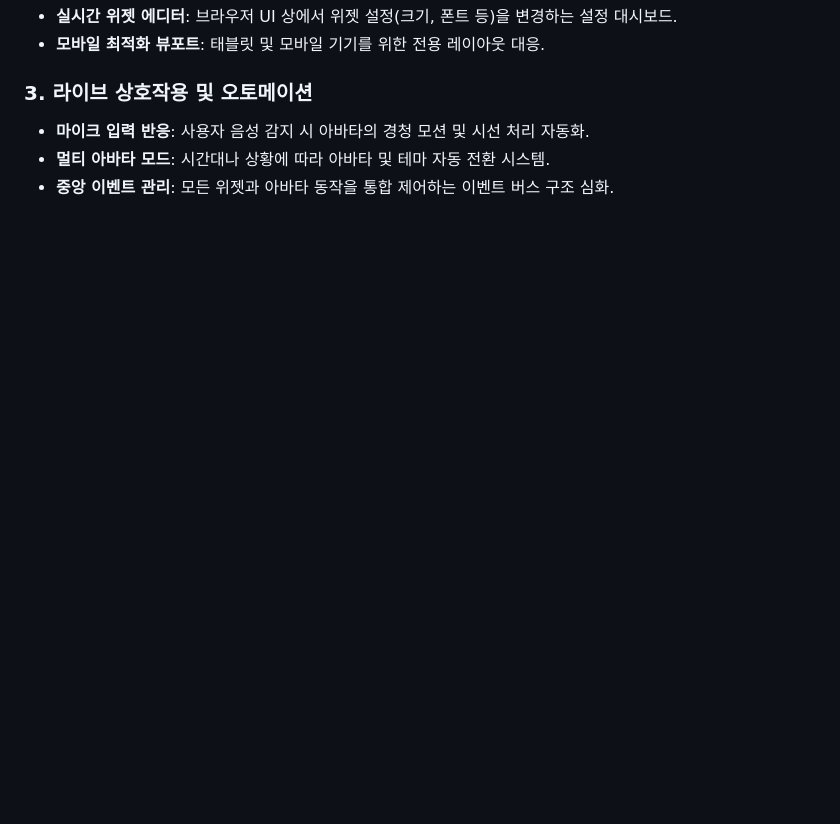
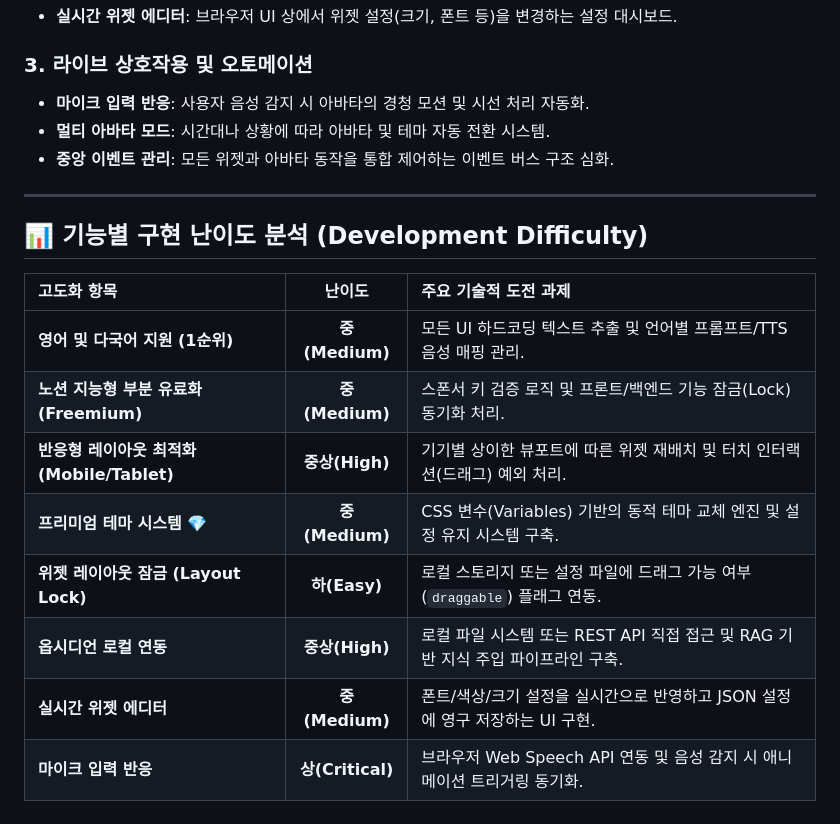
Before and after one commit to leeyj/aegis_avata, a Markdown page: docs/ROADMAP.md, the part around one of its changes. GitHub-like rendering; blank space fills up the shorter version.

```diff
--- a/docs/ROADMAP.md
+++ b/docs/ROADMAP.md
@@ -74,7 +72,22 @@
 - **실시간 위젯 에디터**: 브라우저 UI 상에서 위젯 설정(크기, 폰트 등)을 변경하는 설정 대시보드.
-- **모바일 최적화 뷰포트**: 태블릿 및 모바일 기기를 위한 전용 레이아웃 대응.
+
 
 ### 3. 라이브 상호작용 및 오토메이션
 - **마이크 입력 반응**: 사용자 음성 감지 시 아바타의 경청 모션 및 시선 처리 자동화.
 - **멀티 아바타 모드**: 시간대나 상황에 따라 아바타 및 테마 자동 전환 시스템.
 - **중앙 이벤트 관리**: 모든 위젯과 아바타 동작을 통합 제어하는 이벤트 버스 구조 심화.
+
+---
+
+## 📊 기능별 구현 난이도 분석 (Development Difficulty)
+
+| 고도화 항목 | 난이도 | 주요 기술적 도전 과제 |
+| :--- | :---: | :--- |
+| **영어 및 다국어 지원 (1순위)** | **중(Medium)** | 모든 UI 하드코딩 텍스트 추출 및 언어별 프롬프트/TTS 음성 매핑 관리. |
+| **노션 지능형 부분 유료화 (Freemium)** | **중(Medium)** | 스폰서 키 검증 로직 및 프론트/백엔드 기능 잠금(Lock) 동기화 처리. |
+| **반응형 레이아웃 최적화 (Mobile/Tablet)** | **중상(High)** | 기기별 상이한 뷰포트에 따른 위젯 재배치 및 터치 인터랙션(드래그) 예외 처리. |
+| **프리미엄 테마 시스템 💎** | **중(Medium)** | CSS 변수(Variables) 기반의 동적 테마 교체 엔진 및 설정 유지 시스템 구축. |
+| **위젯 레이아웃 잠금 (Layout Lock)** | **하(Easy)** | 로컬 스토리지 또는 설정 파일에 드래그 가능 여부(`draggable`) 플래그 연동. |
+| **옵시디언 로컬 연동** | **중상(High)** | 로컬 파일 시스템 또는 REST API 직접 접근 및 RAG 기반 지식 주입 파이프라인 구축. |
+| **실시간 위젯 에디터** | **중(Medium)** | 폰트/색상/크기 설정을 실시간으로 반영하고 JSON 설정에 영구 저장하는 UI 구현. |
+| **마이크 입력 반응** | **상(Critical)** | 브라우저 Web Speech API 연동 및 음성 감지 시 애니메이션 트리거링 동기화. |
```
Also changed, not shown: other parts of docs/ROADMAP.md (+36 -38 lines).
